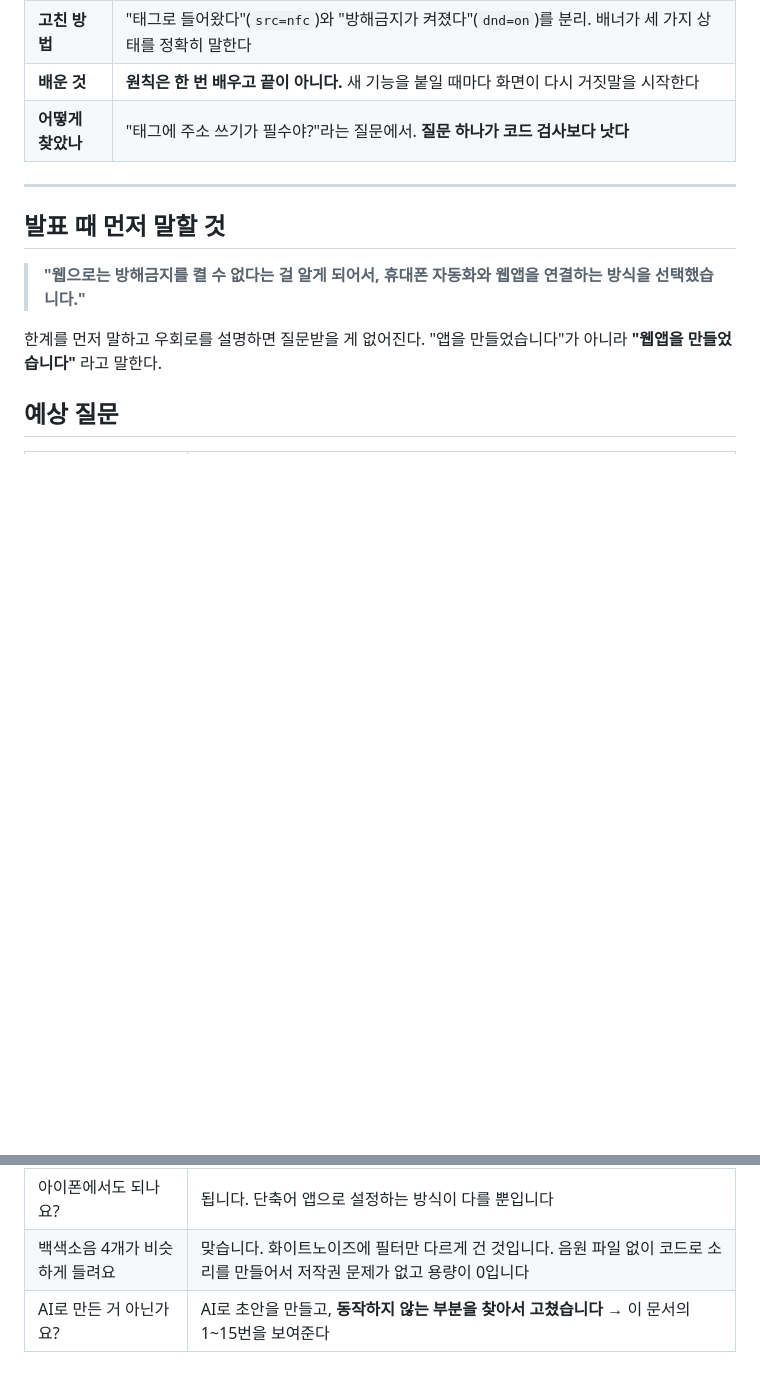
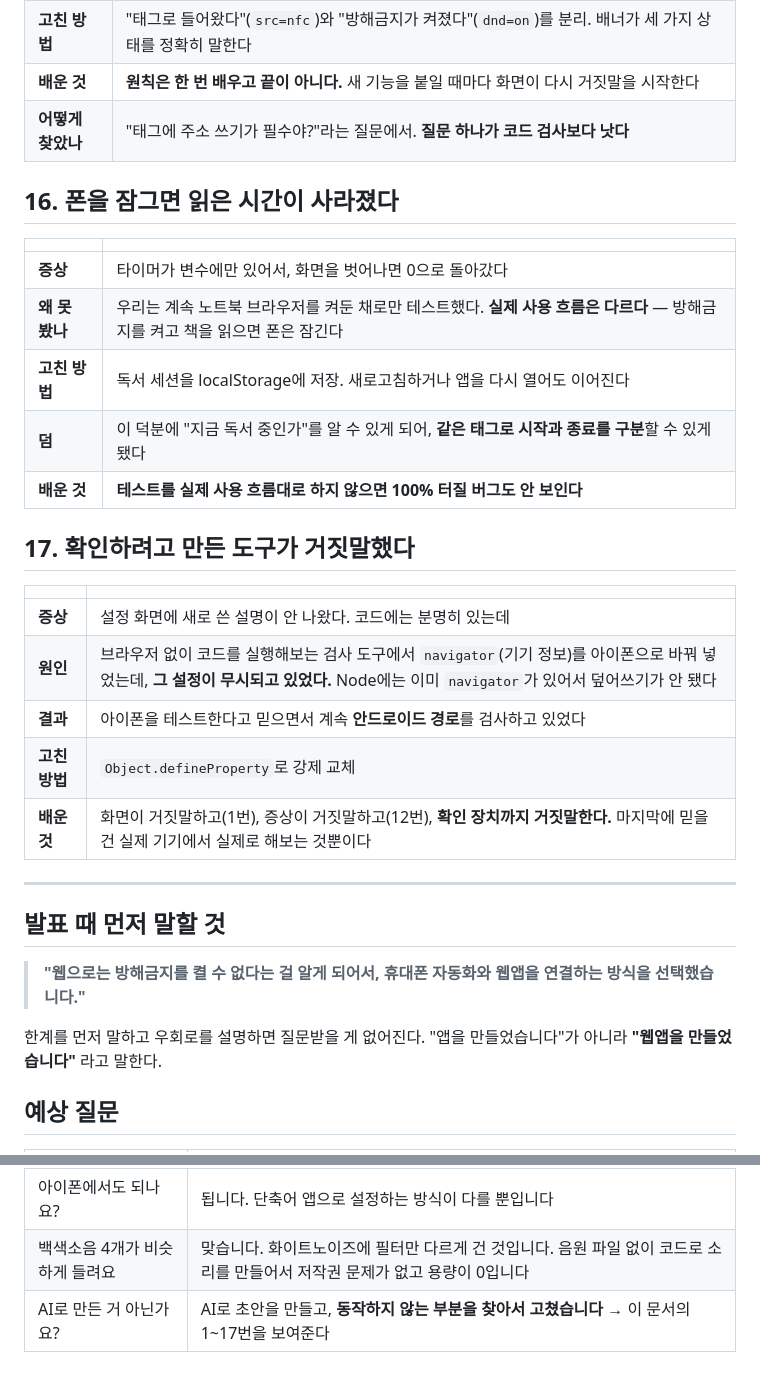
Before and after one commit to fucan0625/bookcok-yangji, a Markdown page: 고친-버그-목록.md, 2 parts joined by grey strips. GitHub-like rendering; blank space fills up the shorter version.

```diff
--- a/고친-버그-목록.md
+++ b/고친-버그-목록.md
@@ -159,6 +159,26 @@ AI가 만든 첫 화면은 **동작하는 것처럼 보이지만 실제로는
 | **배운 것** | **원칙은 한 번 배우고 끝이 아니다.** 새 기능을 붙일 때마다 화면이 다시 거짓말을 시작한다 |
 | **어떻게 찾았나** | "태그에 주소 쓰기가 필수야?"라는 질문에서. **질문 하나가 코드 검사보다 낫다** |
 
+## 16. 폰을 잠그면 읽은 시간이 사라졌다
+
+| | |
+|---|---|
+| **증상** | 타이머가 변수에만 있어서, 화면을 벗어나면 0으로 돌아갔다 |
+| **왜 못 봤나** | 우리는 계속 노트북 브라우저를 켜둔 채로만 테스트했다. **실제 사용 흐름은 다르다** — 방해금지를 켜고 책을 읽으면 폰은 잠긴다 |
+| **고친 방법** | 독서 세션을 localStorage에 저장. 새로고침하거나 앱을 다시 열어도 이어진다 |
+| **덤** | 이 덕분에 "지금 독서 중인가"를 알 수 있게 되어, **같은 태그로 시작과 종료를 구분**할 수 있게 됐다 |
+| **배운 것** | **테스트를 실제 사용 흐름대로 하지 않으면 100% 터질 버그도 안 보인다** |
+
+## 17. 확인하려고 만든 도구가 거짓말했다
+
+| | |
+|---|---|
+| **증상** | 설정 화면에 새로 쓴 설명이 안 나왔다. 코드에는 분명히 있는데 |
+| **원인** | 브라우저 없이 코드를 실행해보는 검사 도구에서 `navigator`(기기 정보)를 아이폰으로 바꿔 넣었는데, **그 설정이 무시되고 있었다.** Node에는 이미 `navigator`가 있어서 덮어쓰기가 안 됐다 |
+| **결과** | 아이폰을 테스트한다고 믿으면서 계속 **안드로이드 경로**를 검사하고 있었다 |
+| **고친 방법** | `Object.defineProperty`로 강제 교체 |
+| **배운 것** | 화면이 거짓말하고(1번), 증상이 거짓말하고(12번), **확인 장치까지 거짓말한다.** 마지막에 믿을 건 실제 기기에서 실제로 해보는 것뿐이다 |
+
 ---
 
 ## 발표 때 먼저 말할 것
@@ -179,4 +199,4 @@ AI가 만든 첫 화면은 **동작하는 것처럼 보이지만 실제로는
 | 왜 서버를 안 썼나요? | 독서 기록은 개인적인 내용이라 밖으로 안 나가는 게 낫다고 판단했습니다 |
 | 아이폰에서도 되나요? | 됩니다. 단축어 앱으로 설정하는 방식이 다를 뿐입니다 |
 | 백색소음 4개가 비슷하게 들려요 | 맞습니다. 화이트노이즈에 필터만 다르게 건 것입니다. 음원 파일 없이 코드로 소리를 만들어서 저작권 문제가 없고 용량이 0입니다 |
-| AI로 만든 거 아닌가요? | AI로 초안을 만들고, **동작하지 않는 부분을 찾아서 고쳤습니다** → 이 문서의 1~15번을 보여준다 |
+| AI로 만든 거 아닌가요? | AI로 초안을 만들고, **동작하지 않는 부분을 찾아서 고쳤습니다** → 이 문서의 1~17번을 보여준다 |
```
Also changed, not shown: README.md (added, +105 -0 lines), 학생-설명-가이드.md (added, +397 -0 lines).
